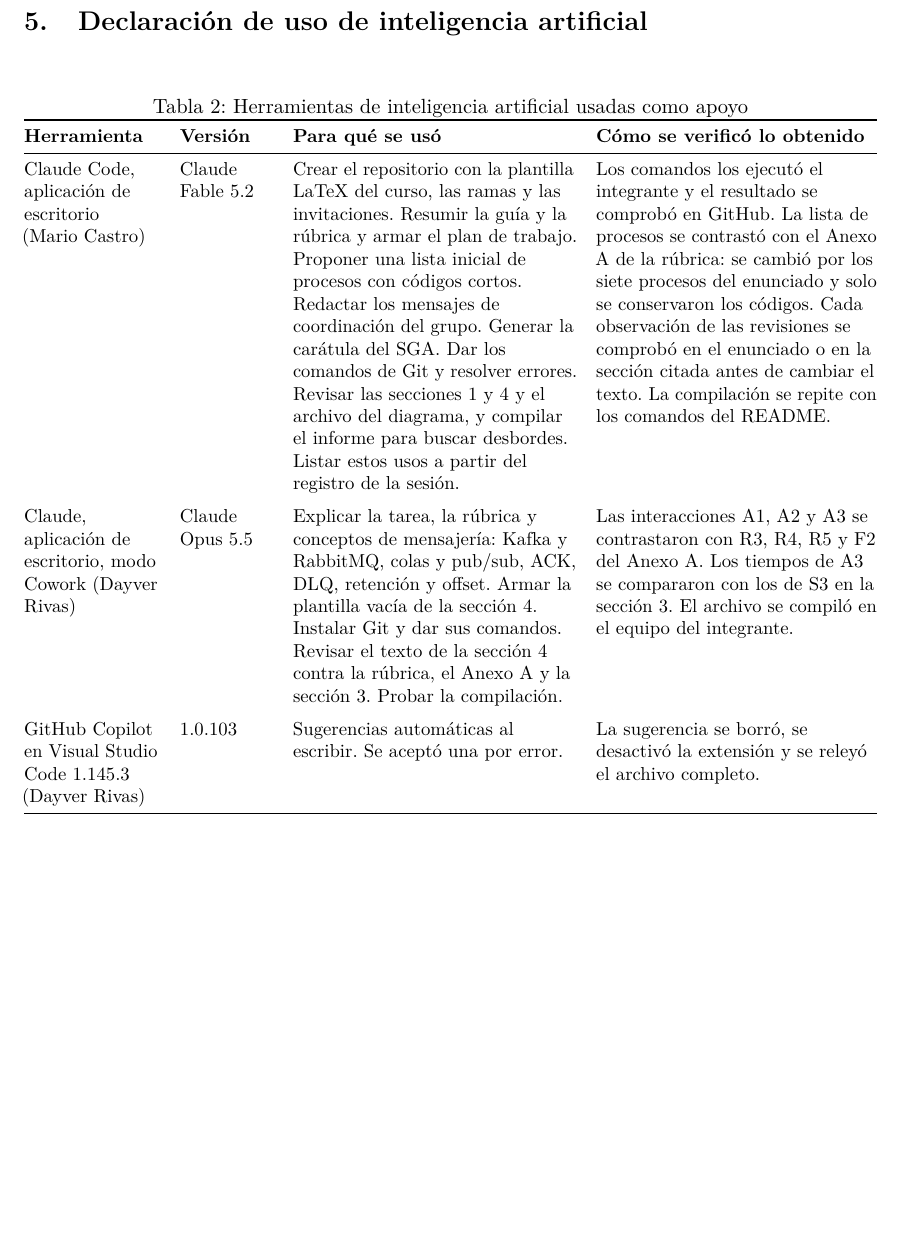
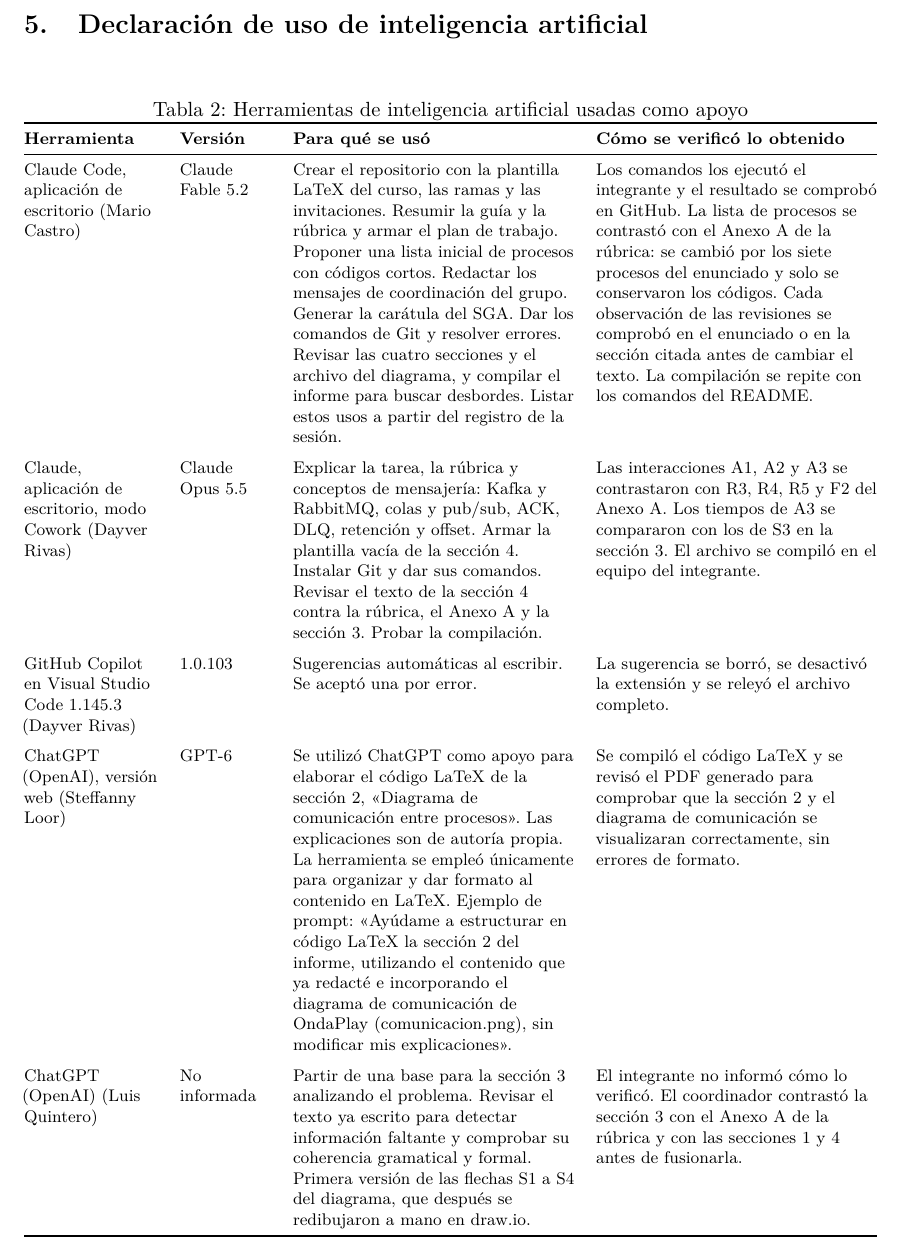
Before and after one commit to reyshadow0/isr701-form-tl-01, a LaTeX document (main.tex, which reads secciones/06-declaracion-ia.tex): part of page 13 of 13 before the commit and part of page 14 of 14 after it, cut so that both start at the same text, the shorter picture padded with empty space. Compiled offline with pdfLaTeX.

Commit message:
Declaraciones terminadas de la IA

```diff
--- a/secciones/06-declaracion-ia.tex
+++ b/secciones/06-declaracion-ia.tex
@@ -2,7 +2,7 @@
 
 \begin{table}[H]
   \centering
-  \small
+  \footnotesize
   \caption{Herramientas de inteligencia artificial usadas como apoyo}
   \label{tab:declaracion-ia}
   \begin{tabularx}{\textwidth}{@{}>{\raggedright\arraybackslash}p{2.5cm}>{\raggedright\arraybackslash}p{1.7cm}>{\raggedright\arraybackslash}X>{\raggedright\arraybackslash}X@{}}
@@ -15,7 +15,7 @@
     invitaciones. Resumir la guía y la rúbrica y armar el plan de trabajo.
     Proponer una lista inicial de procesos con códigos cortos. Redactar los
     mensajes de coordinación del grupo. Generar la carátula del SGA. Dar los
-    comandos de Git y resolver errores. Revisar las secciones 1 y 4 y el
+    comandos de Git y resolver errores. Revisar las cuatro secciones y el
     archivo del diagrama, y compilar el informe para buscar desbordes.
     Listar estos usos a partir del registro de la sesión. &
     Los comandos los ejecutó el integrante y el resultado se comprobó en
@@ -41,6 +41,30 @@
     Sugerencias automáticas al escribir. Se aceptó una por error. &
     La sugerencia se borró, se desactivó la extensión y se releyó el
     archivo completo. \\
+    \addlinespace
+    ChatGPT (OpenAI), versión web (Steffanny Loor) &
+    GPT-6 &
+    Se utilizó ChatGPT como apoyo para elaborar el código LaTeX
+    de la sección 2, «Diagrama de comunicación entre procesos».
+    Las explicaciones son de autoría propia. La herramienta se
+    empleó únicamente para organizar y dar formato al contenido
+    en LaTeX. Ejemplo de prompt: «Ayúdame a estructurar en código
+    LaTeX la sección 2 del informe, utilizando el contenido que
+    ya redacté e incorporando el diagrama de comunicación de
+    OndaPlay (comunicacion.png), sin modificar mis explicaciones». &
+    Se compiló el código LaTeX y se revisó el PDF generado para
+    comprobar que la sección 2 y el diagrama de comunicación se
+    visualizaran correctamente, sin errores de formato. \\
+    \addlinespace
+    ChatGPT (OpenAI) (Luis Quintero) &
+    No informada &
+    Partir de una base para la sección 3 analizando el problema. Revisar
+    el texto ya escrito para detectar información faltante y comprobar su
+    coherencia gramatical y formal. Primera versión de las flechas S1 a S4
+    del diagrama, que después se redibujaron a mano en draw.io. &
+    El integrante no informó cómo lo verificó. El coordinador contrastó la
+    sección 3 con el Anexo A de la rúbrica y con las secciones 1 y 4 antes
+    de fusionarla. \\
     \bottomrule
   \end{tabularx}
 \end{table}
```
Also changed, not shown: main.pdf.
